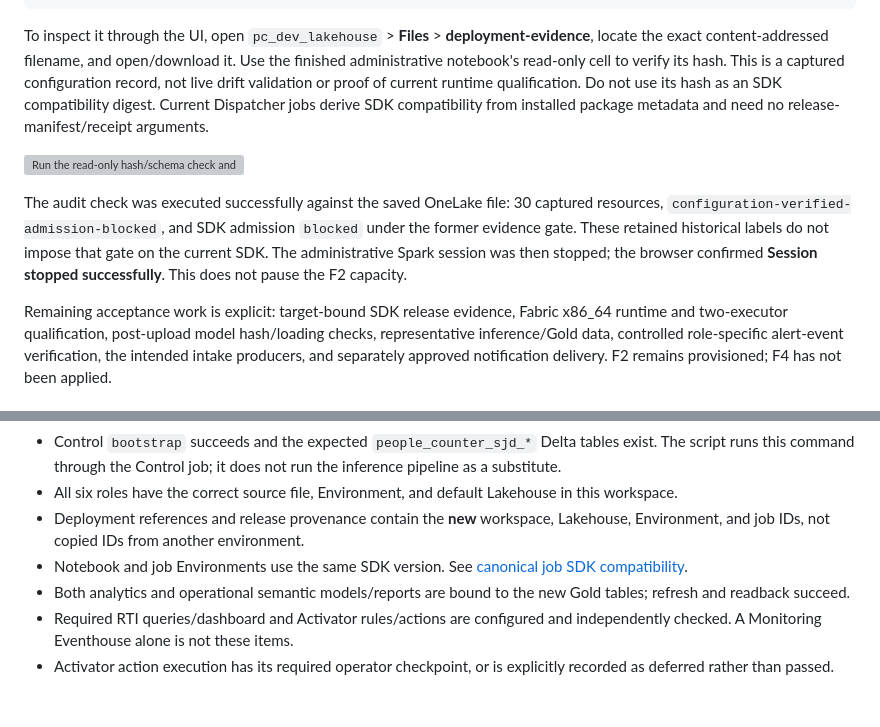
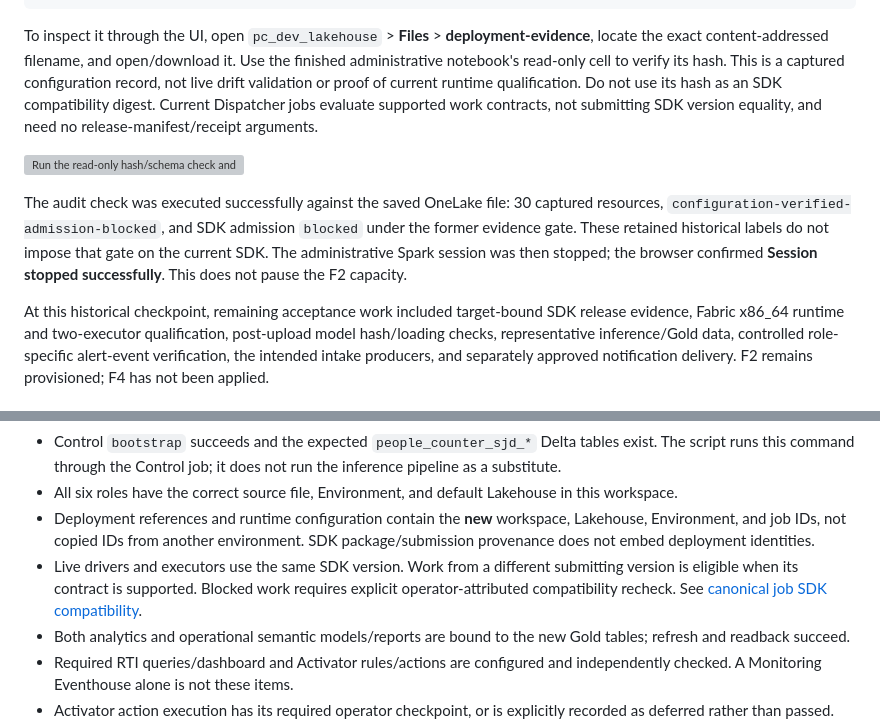
Before and after one commit to martins-vds/people-counter, a Markdown page: docs/manual-portal-deployment.md, 2 parts joined by grey strips. Rendered like a GitHub page; blank space fills up the shorter version; grey boxes are pictures that could not be loaded.

```diff
--- a/docs/manual-portal-deployment.md
+++ b/docs/manual-portal-deployment.md
@@ -1959,8 +1992,9 @@ To inspect it through the UI, open `pc_dev_lakehouse` > **Files** >
 open/download it. Use the finished administrative notebook's read-only cell
 to verify its hash. This is a captured configuration record, not live drift
 validation or proof of current runtime qualification. Do not use its hash as
-an SDK compatibility digest. Current Dispatcher jobs derive SDK compatibility
-from installed package metadata and need no release-manifest/receipt arguments.
+an SDK compatibility digest. Current Dispatcher jobs evaluate supported work
+contracts, not submitting SDK version equality, and need no
+release-manifest/receipt arguments.
 
 ![Run the read-only hash/schema check and inspect the captured admission hold.](images/manual-deployment/76-configuration-evidence-audit.png)
 
@@ -1971,7 +2005,7 @@ labels do not impose that gate on the current SDK. The administrative Spark sess
 the browser confirmed **Session stopped successfully**. This does not pause
 the F2 capacity.
 
-Remaining acceptance work is explicit: target-bound SDK release evidence,
+At this historical checkpoint, remaining acceptance work included target-bound SDK release evidence,
 Fabric x86_64 runtime and two-executor qualification, post-upload model
 hash/loading checks, representative inference/Gold data, controlled
 role-specific alert-event verification, the intended intake producers, and separately approved notification
@@ -2019,9 +2053,12 @@ Before calling this a working application, independently verify:
   not run the inference pipeline as a substitute.
 - All six roles have the correct source file, Environment, and default
   Lakehouse in this workspace.
-- Deployment references and release provenance contain the **new** workspace,
+- Deployment references and runtime configuration contain the **new** workspace,
   Lakehouse, Environment, and job IDs, not copied IDs from another environment.
-- Notebook and job Environments use the same SDK version. See
+  SDK package/submission provenance does not embed deployment identities.
+- Live drivers and executors use the same SDK version. Work from a different
+  submitting version is eligible when its contract is supported. Blocked work
+  requires explicit operator-attributed compatibility recheck. See
   [canonical job SDK compatibility](../fabric/spark-job-definitions/README.md#sdk-compatibility).
 - Both analytics and operational semantic models/reports are bound to the
   new Gold tables; refresh and readback succeed.
```
Also changed, not shown: other parts of docs/manual-portal-deployment.md (+46 -13 lines), README.md (+13 -3 lines), docs/github-deployment.md (+18 -4 lines).
